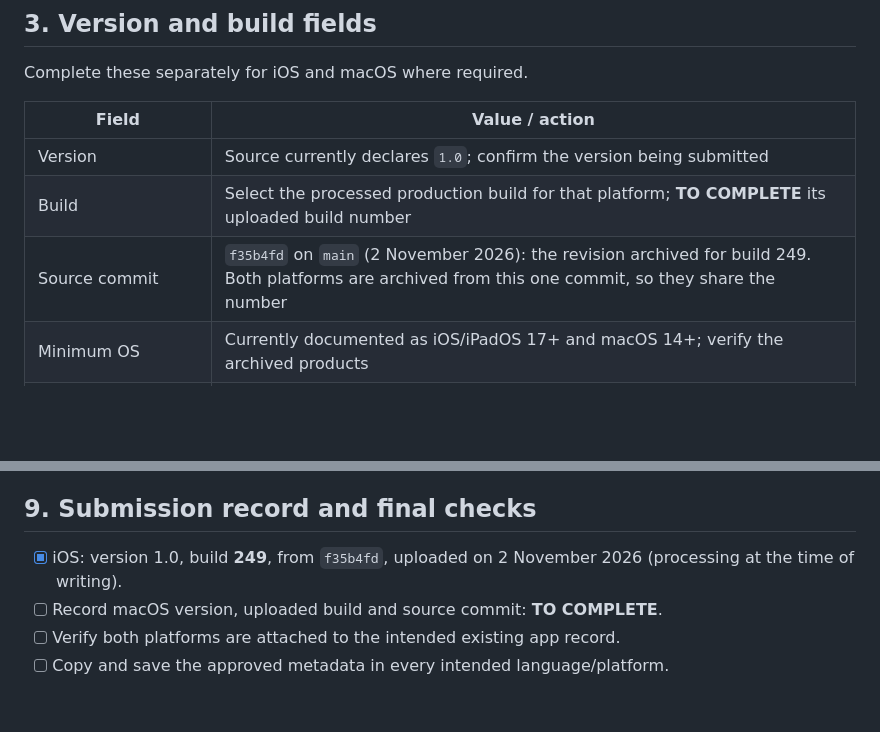
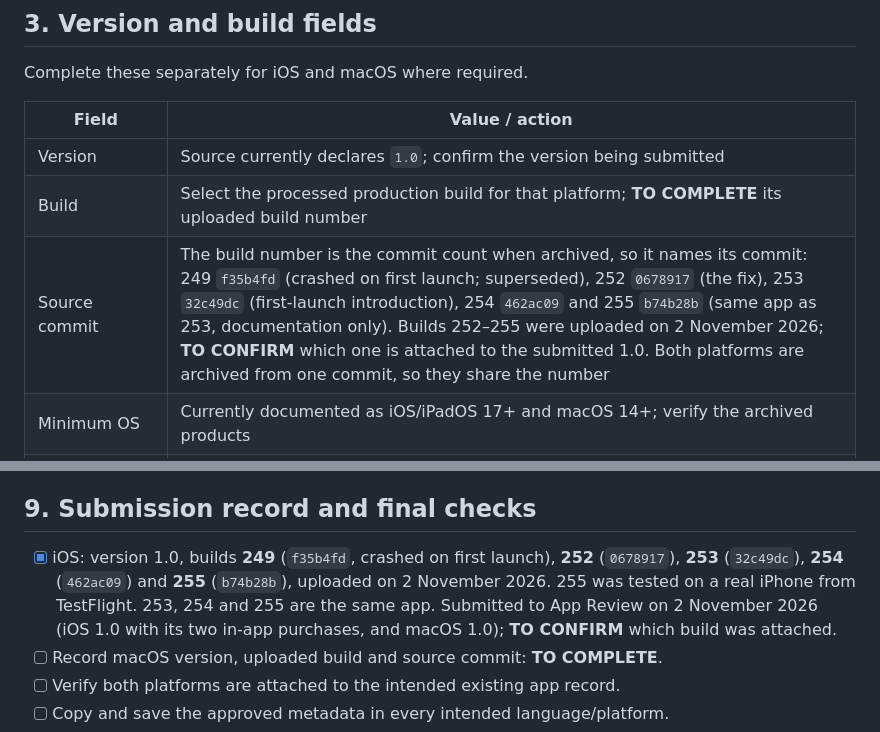
Before and after one commit to amouraux/DayHand, a Markdown page: docs/APP_STORE.md, 2 parts joined by grey strips. Rendered like a GitHub page; blank space fills up the shorter version.

```diff
--- a/docs/APP_STORE.md
+++ b/docs/APP_STORE.md
@@ -178,7 +178,7 @@ Complete these separately for iOS and macOS where required.
 | --- | --- |
 | Version | Source currently declares `1.0`; confirm the version being submitted |
 | Build | Select the processed production build for that platform; **TO COMPLETE** its uploaded build number |
-| Source commit | `f35b4fd` on `main` (2 November 2026): the revision archived for build 249. Both platforms are archived from this one commit, so they share the number |
+| Source commit | The build number is the commit count when archived, so it names its commit: 249 `f35b4fd` (crashed on first launch; superseded), 252 `0678917` (the fix), 253 `32c49dc` (first-launch introduction), 254 `462ac09` and 255 `b74b28b` (same app as 253, documentation only). Builds 252–255 were uploaded on 2 November 2026; **TO CONFIRM** which one is attached to the submitted 1.0. Both platforms are archived from one commit, so they share the number |
 | Minimum OS | Currently documented as iOS/iPadOS 17+ and macOS 14+; verify the archived products |
 | Build processing / compliance | **TO CONFIRM:** resolve any processing errors and outstanding compliance questions |
 | App Review attachment | Supply a demonstration or other explanatory attachment if useful or requested |
@@ -463,7 +463,7 @@ Connect. Account-specific values and financial details do not belong here.
 
 ## 9. Submission record and final checks
 
-- [x] iOS: version 1.0, build **249**, from `f35b4fd`, uploaded on 2 November 2026 (processing at the time of writing).
+- [x] iOS: version 1.0, builds **249** (`f35b4fd`, crashed on first launch), **252** (`0678917`), **253** (`32c49dc`), **254** (`462ac09`) and **255** (`b74b28b`), uploaded on 2 November 2026. 255 was tested on a real iPhone from TestFlight. 253, 254 and 255 are the same app. Submitted to App Review on 2 November 2026 (iOS 1.0 with its two in-app purchases, and macOS 1.0); **TO CONFIRM** which build was attached.
 - [ ] Record macOS version, uploaded build and source commit: **TO COMPLETE**.
 - [ ] Verify both platforms are attached to the intended existing app record.
 - [ ] Copy and save the approved metadata in every intended language/platform.
```
Also changed, not shown: docs/TESTFLIGHT.md (+17 -2 lines).
